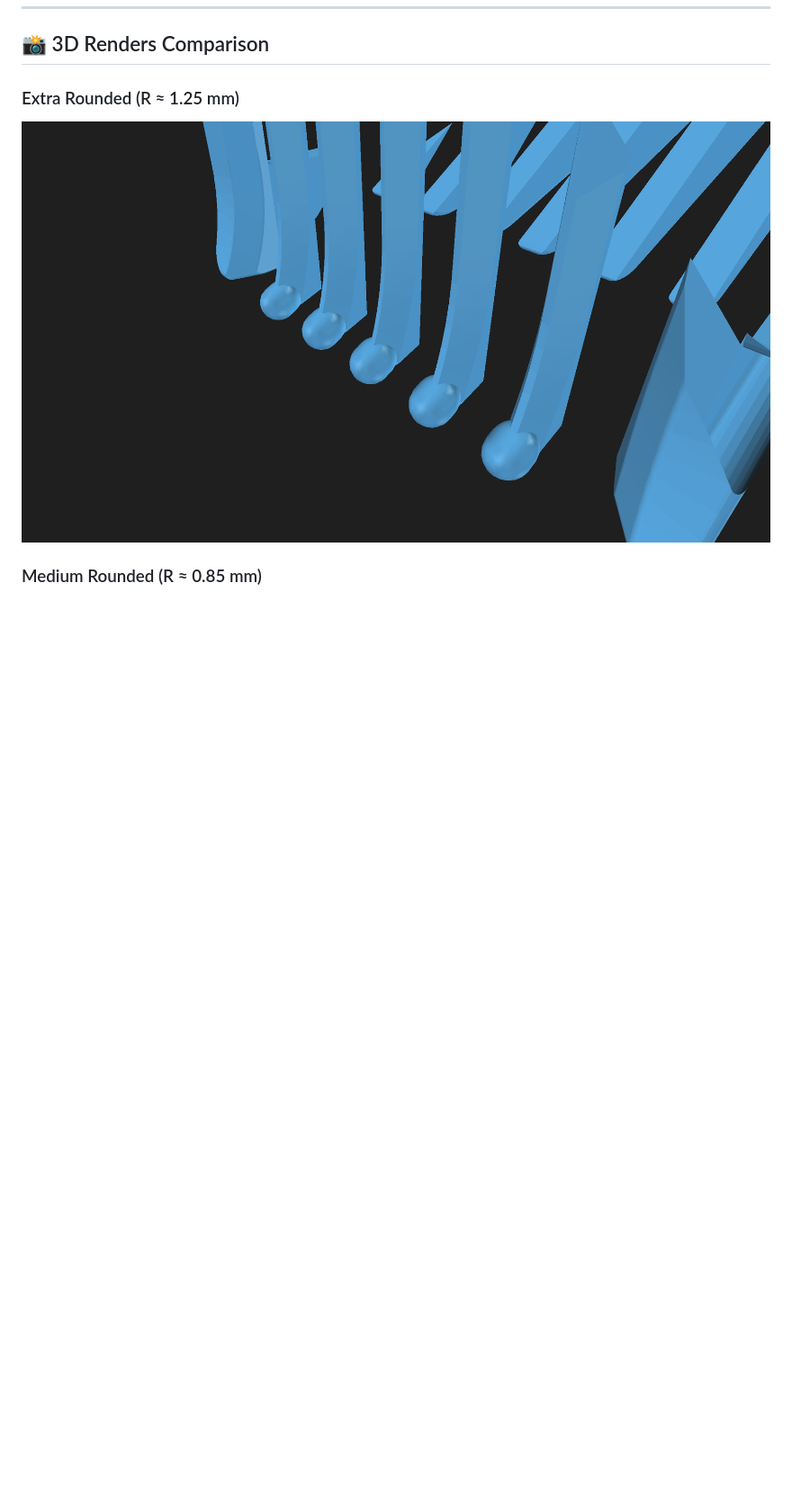
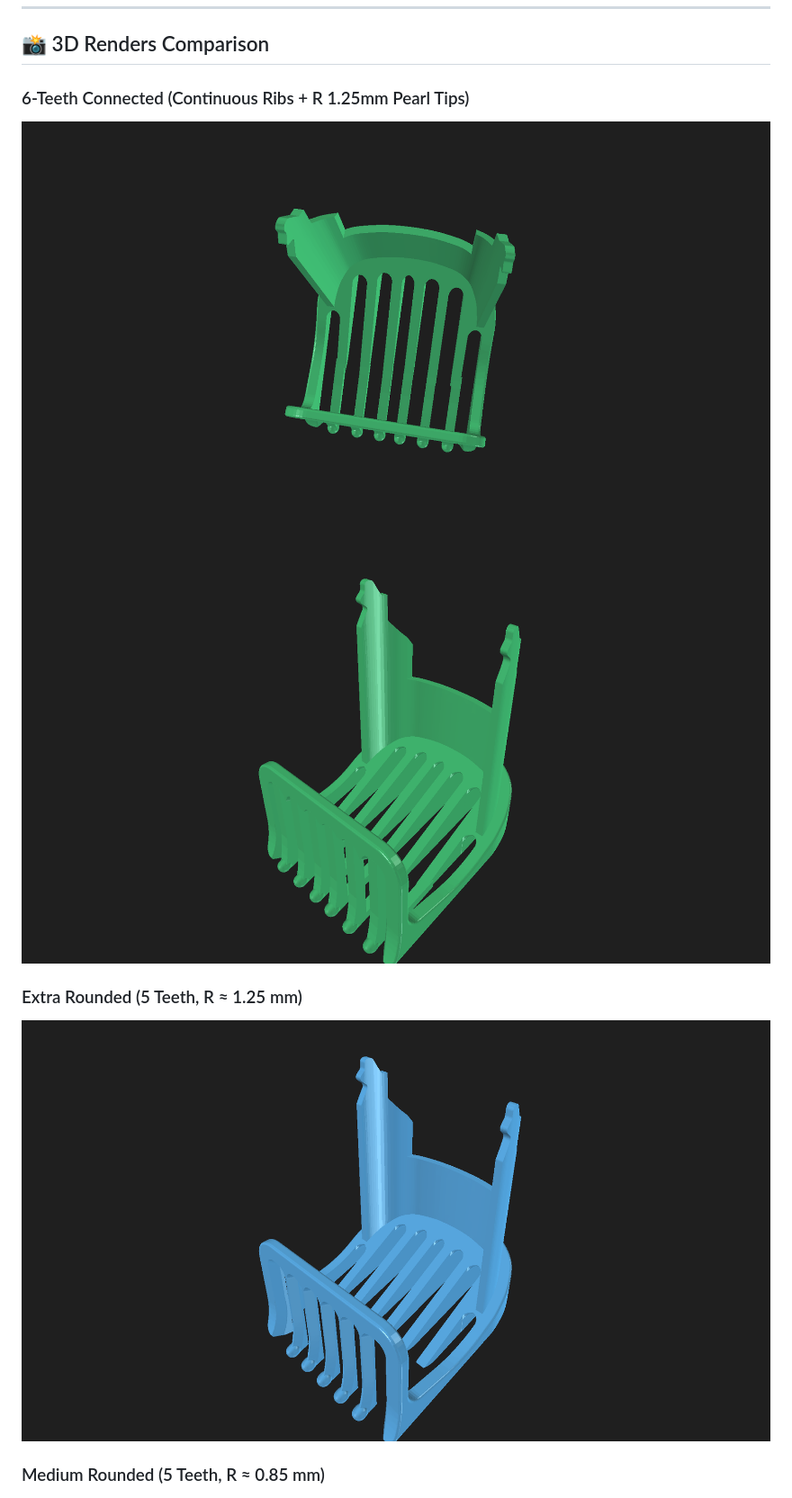
Before and after one commit to glotoff/xiaomi-grooming-pro-comb, a Markdown page: README.md, the part around the change printed below. Shown: that part at 90% size. Rendered like a GitHub page; pictures changed too: images/render_6teeth_isometric.png (added), images/render_6teeth_top.png (added); blank space fills up the shorter version.

Commit message:
Add 6-Teeth Connected design: 6 continuous ribs connecting front teeth across gap to rear bed, with R 1.25mm pearl tips and updated 3D viewer

```diff
--- a/README.md
+++ b/README.md
@@ -30,8 +31,12 @@ Experience, compare, and inspect both design versions directly in your browser:
 
 ## 📸 3D Renders Comparison
 
-### Extra Rounded (R ≈ 1.25 mm)
-![Extra Rounded Close-up](images/render_extra_rounded_closeup.png)
+### 6-Teeth Connected (Continuous Ribs + R 1.25mm Pearl Tips)
+![6-Teeth Connected Top View](images/render_6teeth_top.png)
+![6-Teeth Connected Isometric](images/render_6teeth_isometric.png)
 
-### Medium Rounded (R ≈ 0.85 mm)
+### Extra Rounded (5 Teeth, R ≈ 1.25 mm)
+![Extra Rounded Isometric](images/render_extra_rounded_full.png)
+
+### Medium Rounded (5 Teeth, R ≈ 0.85 mm)
 ![Medium Rounded Close-up](images/render_teeth_closeup.png)
```
Also changed, not shown: other parts of README.md (+24 -23 lines), images/orcaslicer_plate_render.png (added), images/orcaslicer_sliced_preview.png (added), images/render_6teeth_front.png (added), 6 other files.
